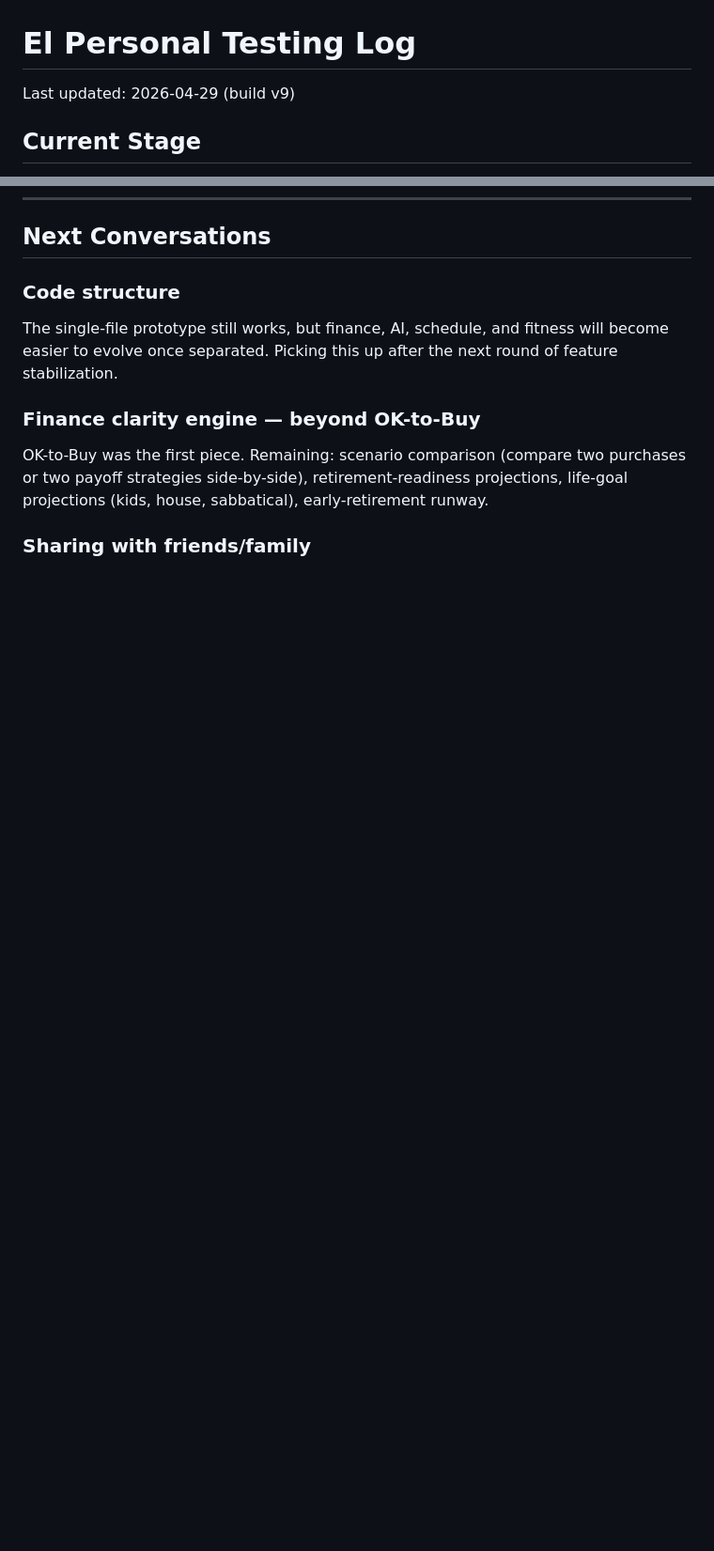
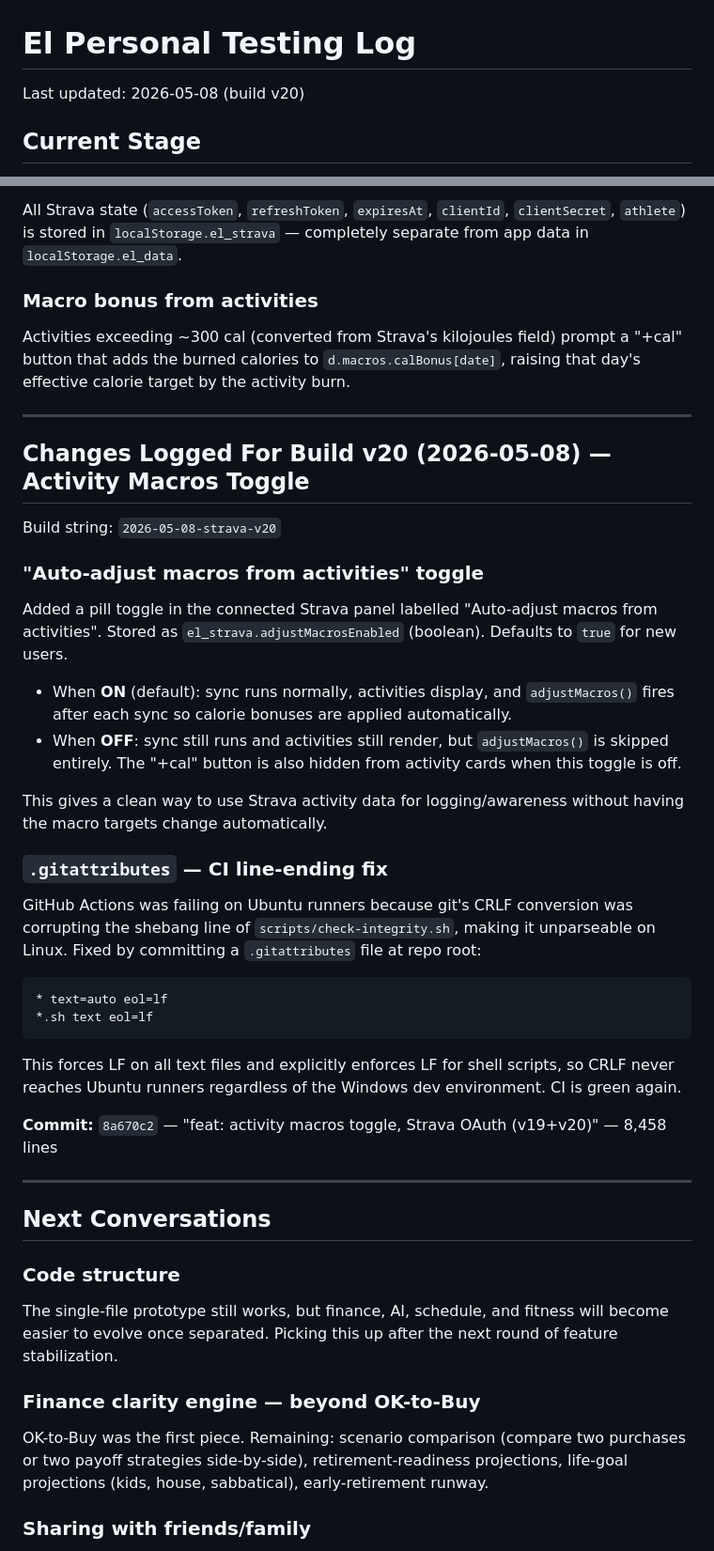
Before and after one commit to EddieTorresi/El, a Markdown page: docs/PERSONAL_TESTING_LOG.md, 2 parts joined by grey strips. Shown at 94% size. GitHub-like rendering; blank space fills up the shorter version.

````diff
--- a/docs/PERSONAL_TESTING_LOG.md
+++ b/docs/PERSONAL_TESTING_LOG.md
@@ -1,6 +1,6 @@
 # El Personal Testing Log
 
-Last updated: 2026-04-29 (build v9)
+Last updated: 2026-05-08 (build v20)
 
 ## Current Stage
 
@@ -271,3 +317,39 @@ To import: Finance tab → Import → pick `El_Fitness_Import.xlsx` → choose R
+All Strava state (`accessToken`, `refreshToken`, `expiresAt`, `clientId`, `clientSecret`, `athlete`) is stored in `localStorage.el_strava` — completely separate from app data in `localStorage.el_data`.
+
+### Macro bonus from activities
+
+Activities exceeding ~300 cal (converted from Strava's kilojoules field) prompt a "+cal" button that adds the burned calories to `d.macros.calBonus[date]`, raising that day's effective calorie target by the activity burn.
+
+---
+
+## Changes Logged For Build v20 (2026-05-08) — Activity Macros Toggle
+
+Build string: `2026-05-08-strava-v20`
+
+### "Auto-adjust macros from activities" toggle
+
+Added a pill toggle in the connected Strava panel labelled "Auto-adjust macros from activities". Stored as `el_strava.adjustMacrosEnabled` (boolean). Defaults to `true` for new users.
+
+- When **ON** (default): sync runs normally, activities display, and `adjustMacros()` fires after each sync so calorie bonuses are applied automatically.
+- When **OFF**: sync still runs and activities still render, but `adjustMacros()` is skipped entirely. The "+cal" button is also hidden from activity cards when this toggle is off.
+
+This gives a clean way to use Strava activity data for logging/awareness without having the macro targets change automatically.
+
+### `.gitattributes` — CI line-ending fix
+
+GitHub Actions was failing on Ubuntu runners because git's CRLF conversion was corrupting the shebang line of `scripts/check-integrity.sh`, making it unparseable on Linux. Fixed by committing a `.gitattributes` file at repo root:
+
+```
+* text=auto eol=lf
+*.sh text eol=lf
+```
+
+This forces LF on all text files and explicitly enforces LF for shell scripts, so CRLF never reaches Ubuntu runners regardless of the Windows dev environment. CI is green again.
+
+**Commit:** `8a670c2` — "feat: activity macros toggle, Strava OAuth (v19+v20)" — 8,458 lines
+
+---
+
 ## Next Conversations
 
 ### Code structure
````
Also changed, not shown: other parts of docs/PERSONAL_TESTING_LOG.md (+46 -0 lines), docs/CODEX_CONTEXT.md (added, +176 -0 lines).
